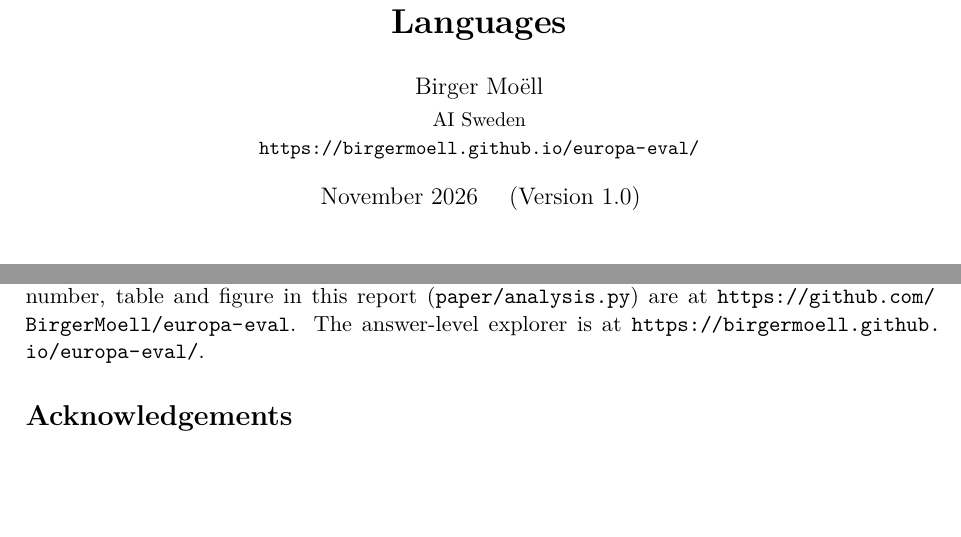
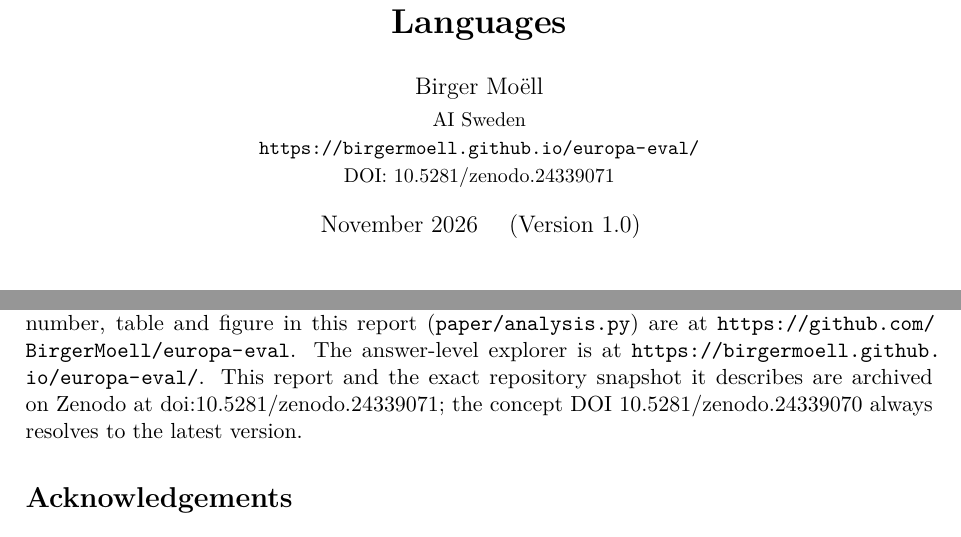
Before and after one commit to BirgerMoell/europa-eval, a LaTeX paper (paper/europa-eval.tex): two parts of pages 1 and 13 of 19, joined at a grey line, cut so that both start at the same text, the shorter picture padded with empty space. Compiled offline with pdfLaTeX.

Commit message:
Add Zenodo DOI 10.5281/zenodo.24339071 to paper, citation and site

```diff
--- a/paper/europa-eval.tex
+++ b/paper/europa-eval.tex
@@ -28,7 +28,8 @@
 \title{\textbf{EUROPA Eval: A Parallel, Inspectable Capability Benchmark for Post-Training in 36 European Languages}}
 \author{Birger Mo\"ell\\[2pt]
 \small AI Sweden\\
-\small \url{https://birgermoell.github.io/europa-eval/}}
+\small \url{https://birgermoell.github.io/europa-eval/}\\
+\small DOI: \href{https://doi.org/10.5281/zenodo.24339071}{10.5281/zenodo.24339071}}
 \date{November 2026 \quad (Version 1.0)}
 
 \begin{document}
@@ -289,7 +290,7 @@ EUROPA Eval measures, in parallel across 36 European languages, the behaviours p
 
 \section*{Availability}
 \label{sec:availability}
-Code (Apache-2.0), items (CC0-1.0), run artifacts and the analysis script that generates every number, table and figure in this report (\texttt{paper/analysis.py}) are at \url{https://github.com/BirgerMoell/europa-eval}. The answer-level explorer is at \url{https://birgermoell.github.io/europa-eval/}.
+Code (Apache-2.0), items (CC0-1.0), run artifacts and the analysis script that generates every number, table and figure in this report (\texttt{paper/analysis.py}) are at \url{https://github.com/BirgerMoell/europa-eval}. The answer-level explorer is at \url{https://birgermoell.github.io/europa-eval/}. This report and the exact repository snapshot it describes are archived on Zenodo at \href{https://doi.org/10.5281/zenodo.24339071}{doi:10.5281/zenodo.24339071}; the concept DOI \href{https://doi.org/10.5281/zenodo.24339070}{10.5281/zenodo.24339070} always resolves to the latest version.
 
 \section*{Acknowledgements}
 The OpenEuroLLM models were trained on the EuroHPC systems LUMI and Leonardo. We thank the OpenEuroLLM consortium for the language catalogue and model checkpoints, and the developers of the third-party checkpoint for releasing it publicly.
```
Also changed, not shown: README.md, docs/paper/europa-eval.pdf, paper/europa-eval.pdf, 2 other files.
